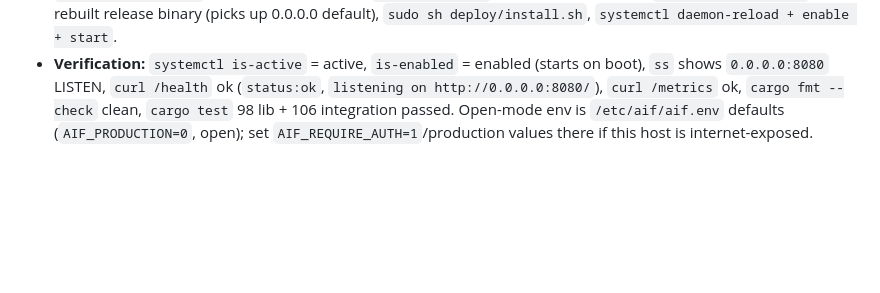
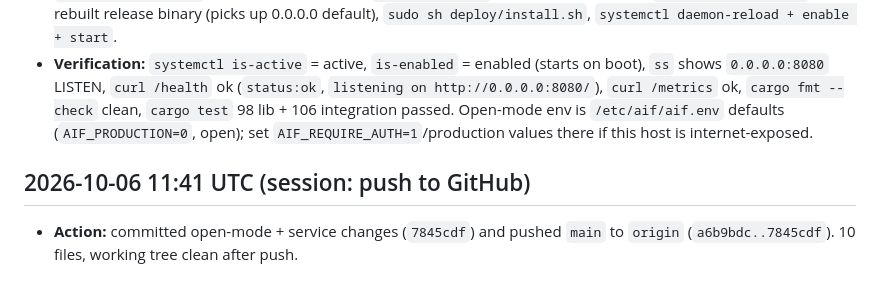
Before and after one commit to braydos-h/aif-project, a Markdown page: commits.md, the part around the change. Rendered like a GitHub page; blank space fills up the shorter version.

Commit message:
docs: record 0.0.0.0 + service push to GitHub

```diff
--- a/commits.md
+++ b/commits.md
@@ -845,3 +845,6 @@ Took todo/08 (photo retention), 09 (mobile reliability), and 10 (usage/spending
 - **Context:** user asked for the app to run as a service so it survives reboots.
 - **Change:** `deploy/aif-backend.service` `ExecStart` now `--host 0.0.0.0 --port 8080` (matches open-mode request; proxy-only hosts can revert to `127.0.0.1`), `Restart=on-failure` -> `Restart=always`, comment updated; `docs/deployment.md` header + firewall section updated for standalone `0.0.0.0:8080` vs proxy mode; `docs/operations.md` uptime row updated to `Restart=always`. Installed on this host: `apt install sqlite3`, rebuilt release binary (picks up 0.0.0.0 default), `sudo sh deploy/install.sh`, `systemctl daemon-reload + enable + start`.
 - **Verification:** `systemctl is-active` = active, `is-enabled` = enabled (starts on boot), `ss` shows `0.0.0.0:8080` LISTEN, `curl /health` ok (`status:ok`, `listening on http://0.0.0.0:8080/`), `curl /metrics` ok, `cargo fmt --check` clean, `cargo test` 98 lib + 106 integration passed. Open-mode env is `/etc/aif/aif.env` defaults (`AIF_PRODUCTION=0`, open); set `AIF_REQUIRE_AUTH=1`/production values there if this host is internet-exposed.
+
+## 2026-10-06 11:41 UTC (session: push to GitHub)
+- **Action:** committed open-mode + service changes (`7845cdf`) and pushed `main` to `origin` (`a6b9bdc..7845cdf`). 10 files, working tree clean after push.
```
